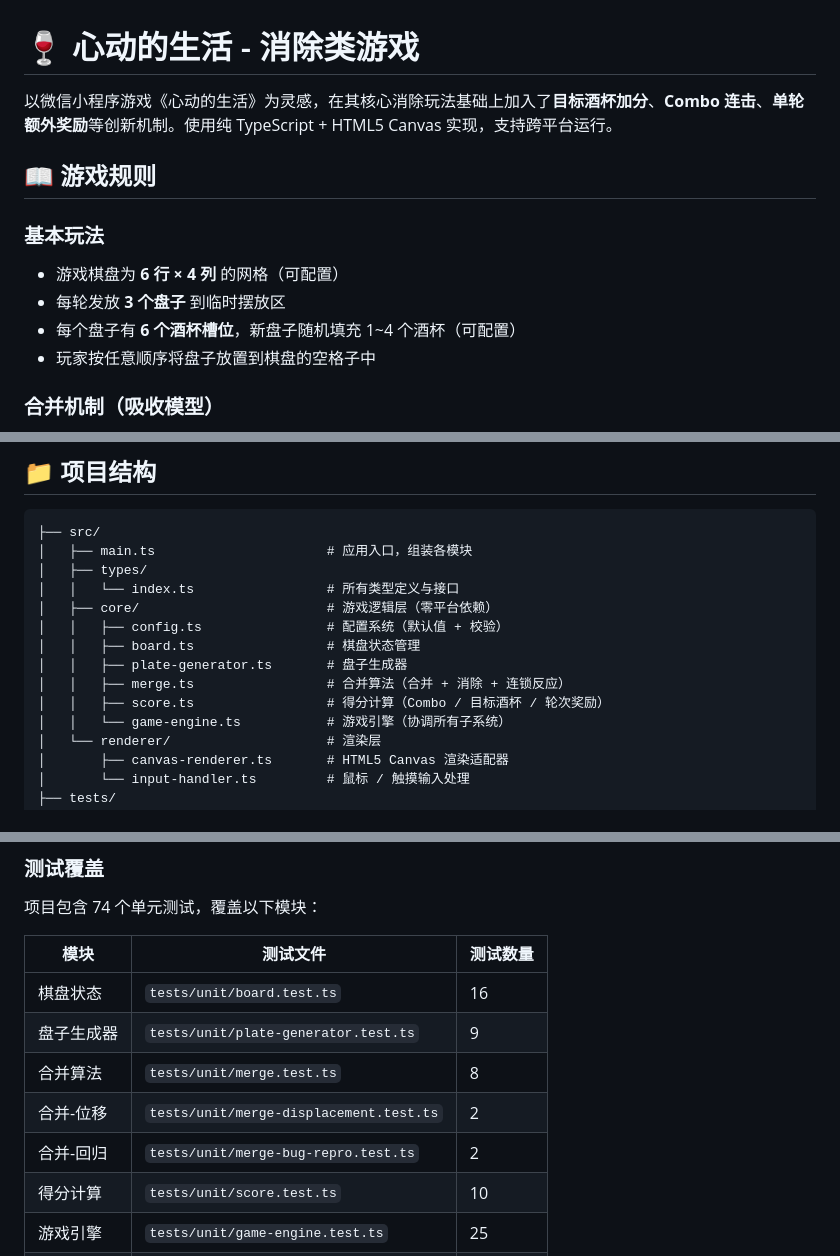
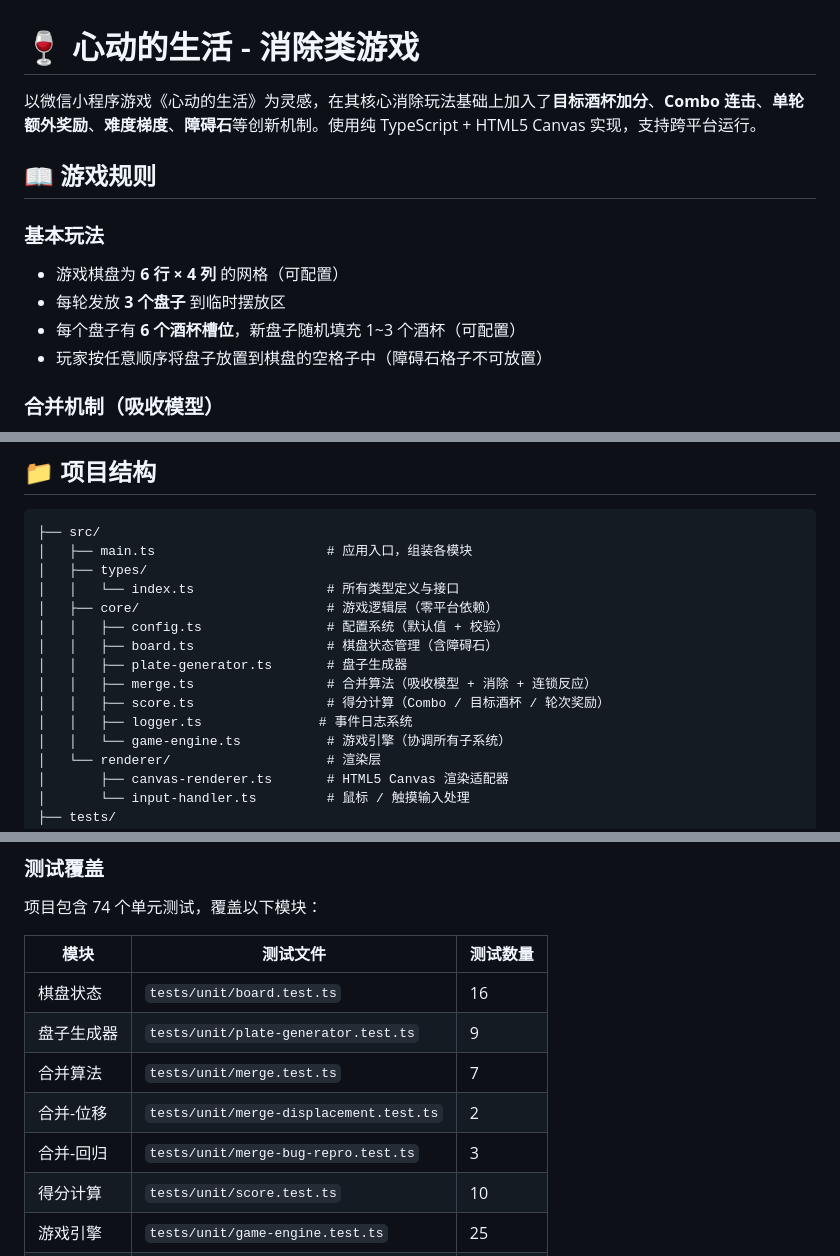
Before and after one commit to Vaster4/heartbeat-life-game, a Markdown page: README.md, 3 parts joined by grey strips. Rendered like a GitHub page.

```diff
--- a/README.md
+++ b/README.md
@@ -1,6 +1,6 @@
 # 🍷 心动的生活 - 消除类游戏
 
-以微信小程序游戏《心动的生活》为灵感，在其核心消除玩法基础上加入了**目标酒杯加分**、**Combo 连击**、**单轮额外奖励**等创新机制。使用纯 TypeScript + HTML5 Canvas 实现，支持跨平台运行。
+以微信小程序游戏《心动的生活》为灵感，在其核心消除玩法基础上加入了**目标酒杯加分**、**Combo 连击**、**单轮额外奖励**、**难度梯度**、**障碍石**等创新机制。使用纯 TypeScript + HTML5 Canvas 实现，支持跨平台运行。
 
 ## 📖 游戏规则
 
@@ -8,8 +8,8 @@
 
 - 游戏棋盘为 **6 行 × 4 列** 的网格（可配置）
 - 每轮发放 **3 个盘子** 到临时摆放区
-- 每个盘子有 **6 个酒杯槽位**，新盘子随机填充 1~4 个酒杯（可配置）
-- 玩家按任意顺序将盘子放置到棋盘的空格子中
+- 每个盘子有 **6 个酒杯槽位**，新盘子随机填充 1~3 个酒杯（可配置）
+- 玩家按任意顺序将盘子放置到棋盘的空格子中（障碍石格子不可放置）
 
 ### 合并机制（吸收模型）
 
@@ -68,10 +118,11 @@
 │   │   └── index.ts                 # 所有类型定义与接口
 │   ├── core/                        # 游戏逻辑层（零平台依赖）
 │   │   ├── config.ts                # 配置系统（默认值 + 校验）
-│   │   ├── board.ts                 # 棋盘状态管理
+│   │   ├── board.ts                 # 棋盘状态管理（含障碍石）
 │   │   ├── plate-generator.ts       # 盘子生成器
-│   │   ├── merge.ts                 # 合并算法（合并 + 消除 + 连锁反应）
+│   │   ├── merge.ts                 # 合并算法（吸收模型 + 消除 + 连锁反应）
 │   │   ├── score.ts                 # 得分计算（Combo / 目标酒杯 / 轮次奖励）
+│   │   ├── logger.ts               # 事件日志系统
 │   │   └── game-engine.ts           # 游戏引擎（协调所有子系统）
 │   └── renderer/                    # 渲染层
 │       ├── canvas-renderer.ts       # HTML5 Canvas 渲染适配器
@@ -167,9 +218,9 @@ npm run test:watch
 |------|----------|----------|
 | 棋盘状态 | `tests/unit/board.test.ts` | 16 |
 | 盘子生成器 | `tests/unit/plate-generator.test.ts` | 9 |
-| 合并算法 | `tests/unit/merge.test.ts` | 8 |
+| 合并算法 | `tests/unit/merge.test.ts` | 7 |
 | 合并-位移 | `tests/unit/merge-displacement.test.ts` | 2 |
-| 合并-回归 | `tests/unit/merge-bug-repro.test.ts` | 2 |
+| 合并-回归 | `tests/unit/merge-bug-repro.test.ts` | 3 |
 | 得分计算 | `tests/unit/score.test.ts` | 10 |
 | 游戏引擎 | `tests/unit/game-engine.test.ts` | 25 |
 | 启动检查 | `tests/unit/setup.test.ts` | 2 |
```
Also changed, not shown: other parts of README.md (+83 -7 lines).
